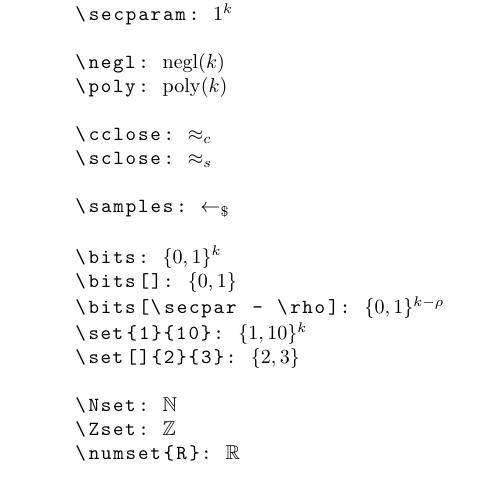
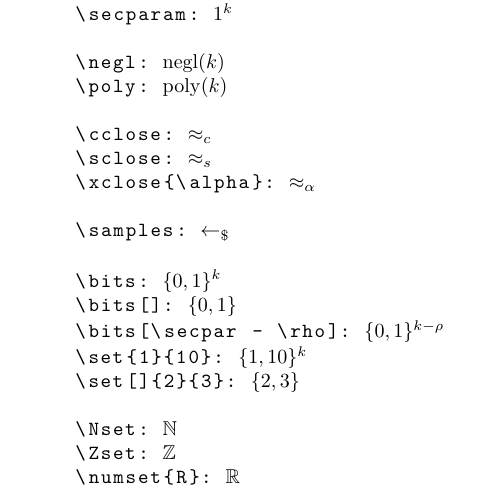
Before and after one commit to lrusso96/lelu, a LaTeX document (lelu.tex, which reads lelu.sty): part of the page, cut so that both start at the same text. Compiled offline with pdfLaTeX.

Commit message:
Distance: add xclose command for custom distance operator

```diff
--- a/lelu.sty
+++ b/lelu.sty
@@ -19,8 +19,9 @@
 \newcommand{\secparam}{1^\secpar}
 
 % computational and statistical distance
-\newcommand{\cclose}{\approx_c}
-\newcommand{\sclose}{\approx_s}
+\newcommand{\xclose}[1]{\approx_{#1}}
+\newcommand{\cclose}{\xclose c}
+\newcommand{\sclose}{\xclose s}
 
 % sample at random
 \newcommand{\samples}{\leftarrow_\$}
--- a/lelu.tex
+++ b/lelu.tex
@@ -19,6 +19,7 @@
 
     \cclose: $\cclose$
     \sclose: $\sclose$
+    \xclose{\alpha}: $\xclose{\alpha}$
 
     \samples: $\samples$
 
```
